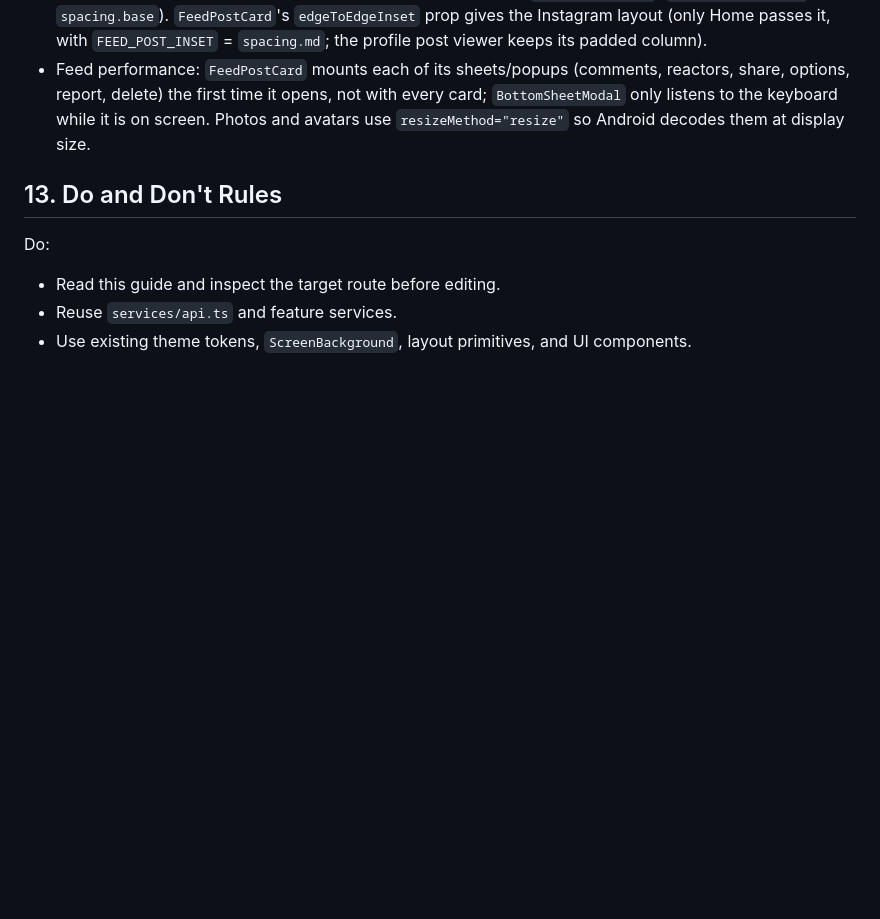
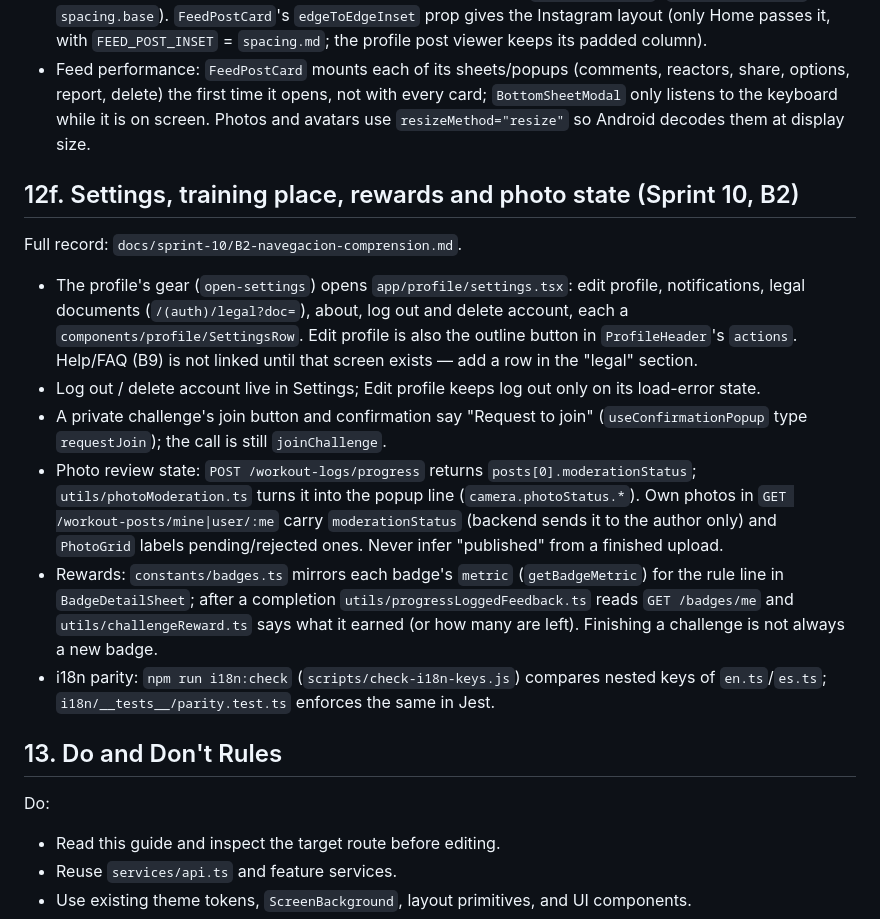
Before and after one commit to mariale-sierra/frontend, a Markdown page: docs/ARCHITECTURE-GUIDE.md, the part around the change. Rendered like a GitHub page; blank space fills up the shorter version.

Commit message:
documenta B2 del sprint 10: configuracion, lugar, recompensas y estado de foto

```diff
--- a/docs/ARCHITECTURE-GUIDE.md
+++ b/docs/ARCHITECTURE-GUIDE.md
@@ -238,6 +238,15 @@ Full decision record (computed-on-the-fly rewards, catalog, demo data): `docs/BA
 - Home/Feed layout: the feed list has no side padding; photos and both carousels (active challenges, streaks) run edge to edge, and every other row insets itself by `HOME_EDGE_INSET` (`constants/feed.ts`, `spacing.base`). `FeedPostCard`'s `edgeToEdgeInset` prop gives the Instagram layout (only Home passes it, with `FEED_POST_INSET` = `spacing.md`; the profile post viewer keeps its padded column).
 - Feed performance: `FeedPostCard` mounts each of its sheets/popups (comments, reactors, share, options, report, delete) the first time it opens, not with every card; `BottomSheetModal` only listens to the keyboard while it is on screen. Photos and avatars use `resizeMethod="resize"` so Android decodes them at display size.
 
+## 12f. Settings, training place, rewards and photo state (Sprint 10, B2)
+Full record: `docs/sprint-10/B2-navegacion-comprension.md`.
+- The profile's gear (`open-settings`) opens `app/profile/settings.tsx`: edit profile, notifications, legal documents (`/(auth)/legal?doc=`), about, log out and delete account, each a `components/profile/SettingsRow`. Edit profile is also the outline button in `ProfileHeader`'s `actions`. Help/FAQ (B9) is not linked until that screen exists — add a row in the "legal" section.
+- Log out / delete account live in Settings; Edit profile keeps log out only on its load-error state.
+- A private challenge's join button and confirmation say "Request to join" (`useConfirmationPopup` type `requestJoin`); the call is still `joinChallenge`.
+- Photo review state: `POST /workout-logs/progress` returns `posts[0].moderationStatus`; `utils/photoModeration.ts` turns it into the popup line (`camera.photoStatus.*`). Own photos in `GET /workout-posts/mine|user/:me` carry `moderationStatus` (backend sends it to the author only) and `PhotoGrid` labels pending/rejected ones. Never infer "published" from a finished upload.
+- Rewards: `constants/badges.ts` mirrors each badge's `metric` (`getBadgeMetric`) for the rule line in `BadgeDetailSheet`; after a completion `utils/progressLoggedFeedback.ts` reads `GET /badges/me` and `utils/challengeReward.ts` says what it earned (or how many are left). Finishing a challenge is not always a new badge.
+- i18n parity: `npm run i18n:check` (`scripts/check-i18n-keys.js`) compares nested keys of `en.ts`/`es.ts`; `i18n/__tests__/parity.test.ts` enforces the same in Jest.
+
 ## 13. Do and Don't Rules
 Do:
 - Read this guide and inspect the target route before editing.
```
Also changed, not shown: docs/sprint-10/B2-navegacion-comprension.md (added, +138 -0 lines).
